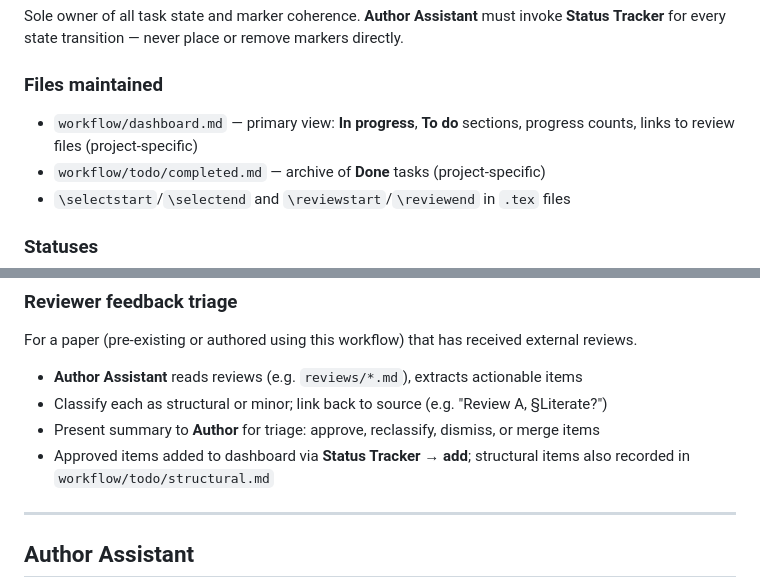
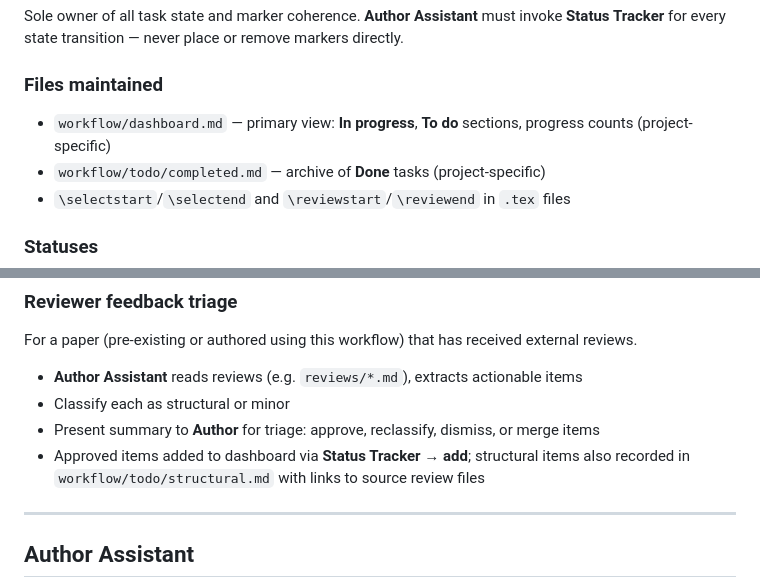
Before and after one commit to rolyp/agent-workflows, a Markdown page: paper-authoring/agent-teams-workflow.md, 2 parts joined by grey strips. Drawn GitHub-style.

Commit message:
Link reviews from structural notes, not dashboard.
Co-Authored-By: Claude Opus 4.6 (1M context) <noreply@anthropic.com>

```diff
--- a/paper-authoring/agent-teams-workflow.md
+++ b/paper-authoring/agent-teams-workflow.md
@@ -53,7 +53,7 @@ Sole owner of all task state and marker coherence. **Author Assistant** must inv
 
 ### Files maintained
 
-- `workflow/dashboard.md` — primary view: **In progress**, **To do** sections, progress counts, links to review files (project-specific)
+- `workflow/dashboard.md` — primary view: **In progress**, **To do** sections, progress counts (project-specific)
 - `workflow/todo/completed.md` — archive of **Done** tasks (project-specific)
 - `\selectstart`/`\selectend` and `\reviewstart`/`\reviewend` in `.tex` files
 
@@ -115,9 +115,9 @@ For a pre-existing paper not yet using this workflow.
 For a paper (pre-existing or authored using this workflow) that has received external reviews.
 
 - **Author Assistant** reads reviews (e.g. `reviews/*.md`), extracts actionable items
-- Classify each as structural or minor; link back to source (e.g. "Review A, §Literate?")
+- Classify each as structural or minor
 - Present summary to **Author** for triage: approve, reclassify, dismiss, or merge items
-- Approved items added to dashboard via **Status Tracker** → **add**; structural items also recorded in `workflow/todo/structural.md`
+- Approved items added to dashboard via **Status Tracker** → **add**; structural items also recorded in `workflow/todo/structural.md` with links to source review files
 
 ---
 
```
